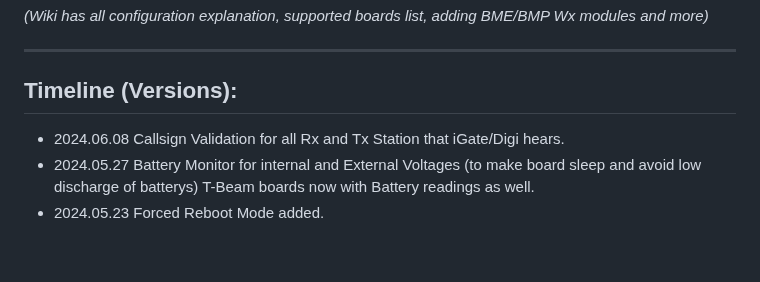
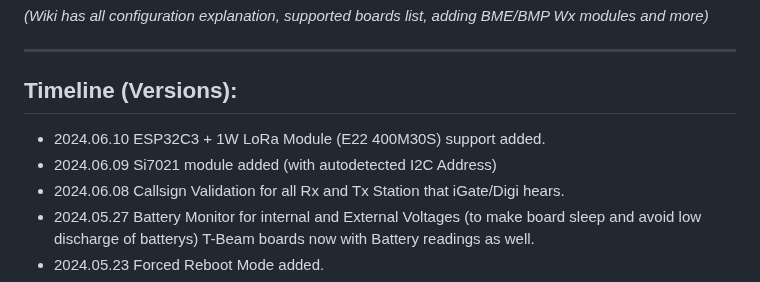
Before and after one commit to richonguzman/LoRa_APRS_iGate, a Markdown page: README.md, the part around the change. Drawn GitHub-style; blank space fills up the shorter version.

Commit message:
readmeUpdate

```diff
--- a/README.md
+++ b/README.md
@@ -50,6 +50,8 @@ ____________________________________________________
 ____________________________________________________
 ## Timeline (Versions):
 
+- 2024.06.10 ESP32C3 + 1W LoRa Module (E22 400M30S) support added.
+- 2024.06.09 Si7021 module added (with autodetected I2C Address)
 - 2024.06.08 Callsign Validation for all Rx and Tx Station that iGate/Digi hears.
 - 2024.05.27 Battery Monitor for internal and External Voltages (to make board sleep and avoid low discharge of batterys) T-Beam boards now with Battery readings as well.
 - 2024.05.23 Forced Reboot Mode added.
```
